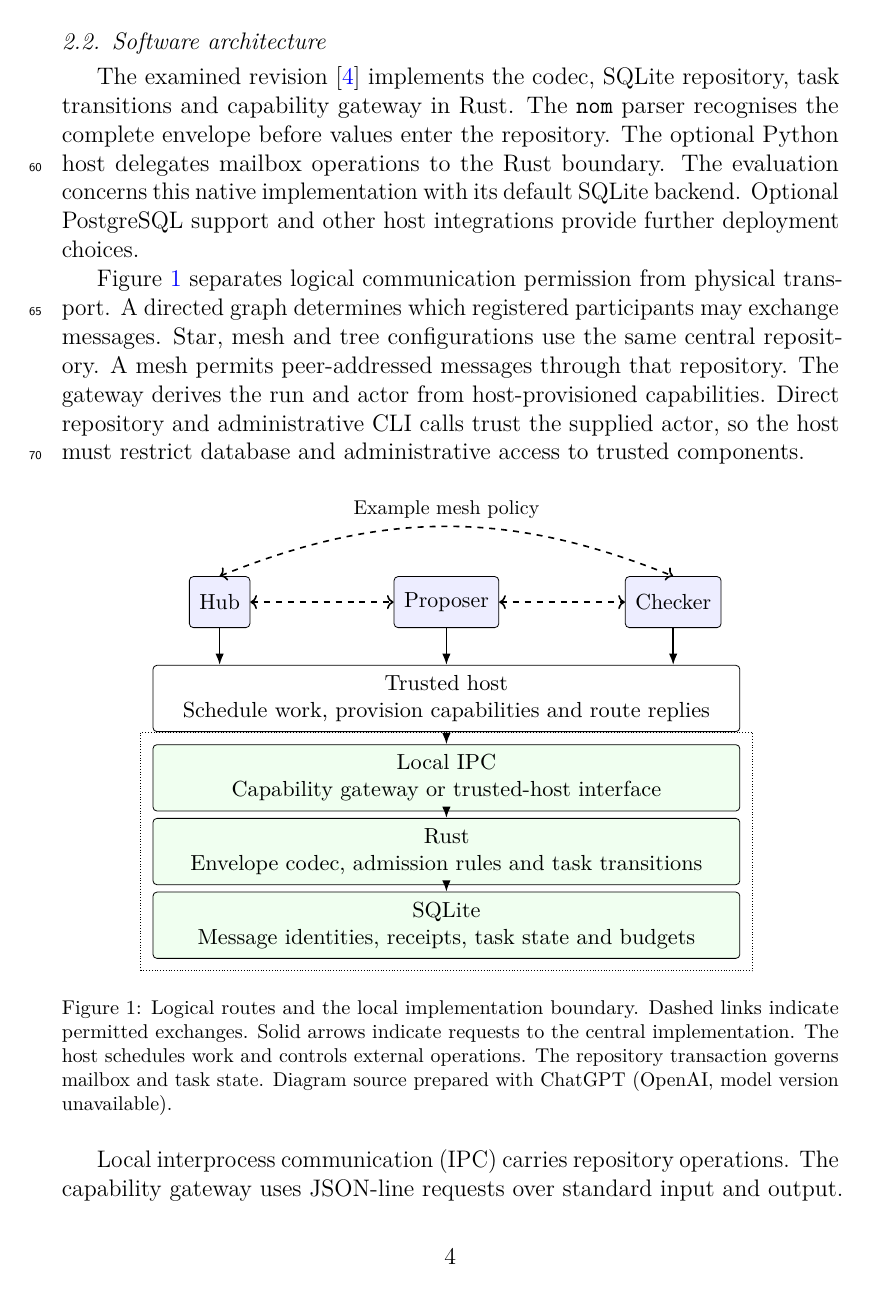
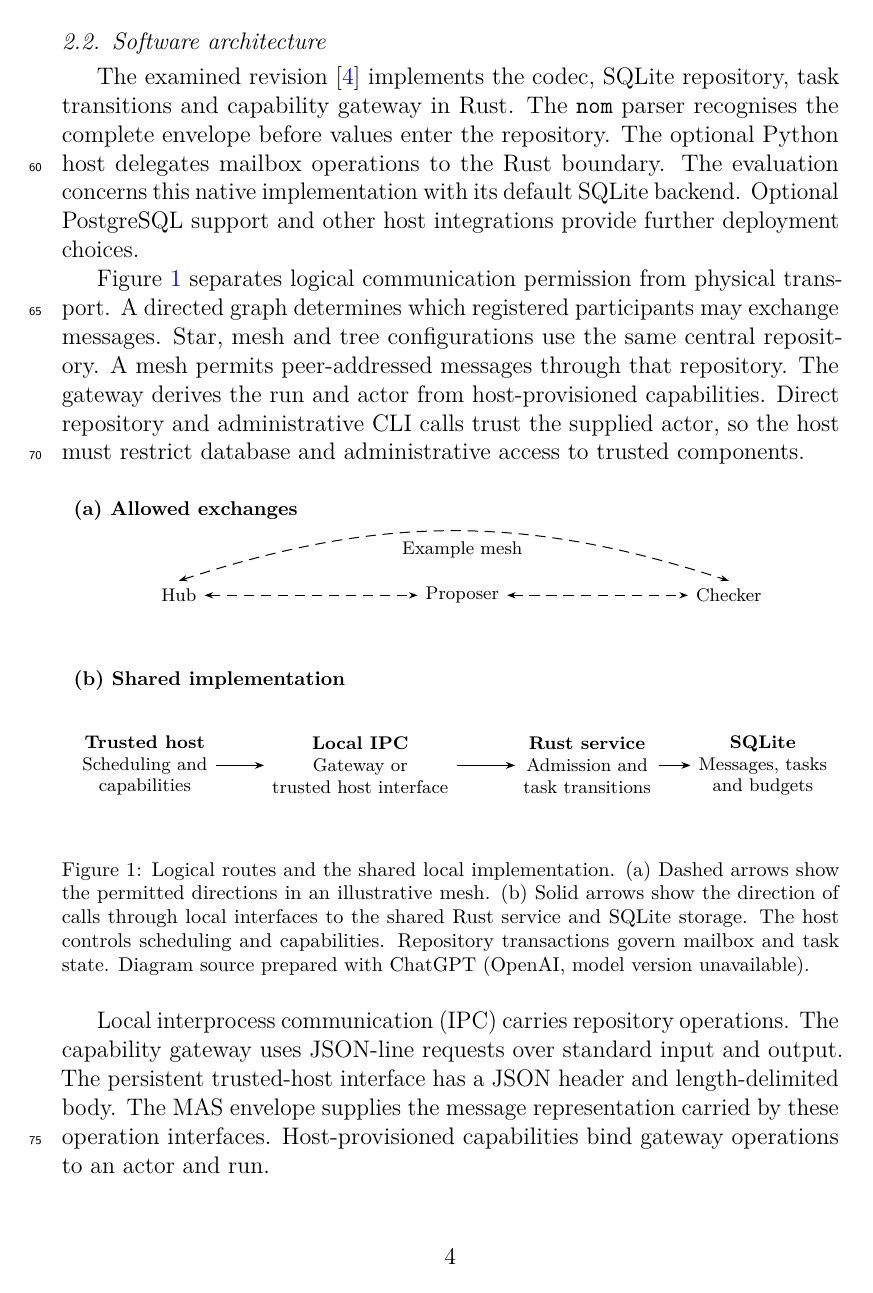
Before and after one commit to emmett08/mas, a LaTeX paper (paper/mas-protocol.tex, which reads paper/figures/architecture.caption.tex, paper/figures/architecture.tex, paper/figures/architecture.tikz.tex): page 4 of 16. Compiled offline with pdfLaTeX.

Commit message:
Redesign protocol architecture and state figures for publication

```diff
--- /dev/null
+++ b/paper/figures/architecture.caption.tex
@@ -0,0 +1 @@
+Logical routes and the shared local implementation. (a) Dashed arrows show the permitted directions in an illustrative mesh. (b) Solid arrows show the direction of calls through local interfaces to the shared Rust service and SQLite storage. The host controls scheduling and capabilities. Repository transactions govern mailbox and task state. \aifigure
--- a/paper/figures/architecture.tex
+++ b/paper/figures/architecture.tex
@@ -1,19 +1 @@
-\begin{tikzpicture}
-\node[box,fill=blue!7] (a) at (-4,2.8) {Hub};
-\node[box,fill=blue!7] (b) at (0,2.8) {Proposer};
-\node[box,fill=blue!7] (c) at (4,2.8) {Checker};
-\draw[<->,dashed,thick] (a)--(b);
-\draw[<->,dashed,thick] (b)--(c);
-\draw[<->,dashed,thick] (a.north) to[bend left=22] node[above,note]{Example mesh policy} (c.north);
-\node[box,text width=10cm] (h) at (0,1.1) {Trusted host\\Schedule work, provision capabilities and route replies};
-\draw[flow] (a.south)--(h.north -| a.south);
-\draw[flow] (b.south)--(h.north);
-\draw[flow] (c.south)--(h.north -| c.south);
-\node[box,fill=green!6,text width=10cm] (g) at (0,-.3) {Local IPC\\Capability gateway or trusted-host interface};
-\node[box,fill=green!6,text width=10cm] (p) at (0,-1.6) {Rust\\Envelope codec, admission rules and task transitions};
-\node[box,fill=green!6,text width=10cm] (s) at (0,-2.9) {SQLite\\Message identities, receipts, task state and budgets};
-\draw[flow] (h)--(g); \draw[flow] (g)--(p); \draw[flow] (p)--(s);
-\begin{scope}[on background layer]
-\node[draw,densely dotted,inner sep=6pt,fit=(g)(p)(s)] {};
-\end{scope}
-\end{tikzpicture}
+\input{figures/architecture.tikz.tex}
--- /dev/null
+++ b/paper/figures/architecture.tikz.tex
@@ -0,0 +1,26 @@
+% Required packages: tikz
+% Required TikZ libraries: arrows.meta
+% Target width: 140 mm
+% Minimum text size: 9 pt
+% Colour/greyscale intent: greyscale
+\begin{tikzpicture}[x=1mm,y=1mm,font=\fontsize{9.2}{11}\selectfont,
+  part/.style={font=\fontsize{10}{12}\selectfont\bfseries,anchor=west},
+  path/.style={-{Stealth[length=1.6mm,width=1.2mm]},line width=.5pt},
+  permission/.style={{Stealth[length=1.5mm,width=1.1mm]}-{Stealth[length=1.5mm,width=1.1mm]},dash pattern=on 1.8mm off 1.2mm,line width=.5pt}]
+\node[part] at (0,0) {(a) Allowed exchanges};
+\node (hub) at (20,-15) {Hub};
+\node (proposer) at (70,-15) {Proposer};
+\node (checker) at (117,-15) {Checker};
+\draw[permission] (hub)--(proposer);
+\draw[permission] (proposer)--(checker);
+\draw[permission] (hub.north) to[bend left=18] (checker.north);
+\node[fill=white,inner sep=1.5pt] at (70,-7) {Example mesh};
+\node[part] at (0,-30) {(b) Shared implementation};
+\node[align=center] (host) at (14,-45) {\textbf{Trusted host}\\Scheduling and\\capabilities};
+\node[align=center] (ipc) at (52,-45) {\textbf{Local IPC}\\Gateway or\\trusted host interface};
+\node[align=center] (repo) at (92,-45) {\textbf{Rust service}\\Admission and\\task transitions};
+\node[align=center] (db) at (123,-45) {\textbf{SQLite}\\Messages, tasks\\and budgets};
+\draw[path] (host.east)--(ipc.west);
+\draw[path] (ipc.east)--(repo.west);
+\draw[path] (repo.east)--(db.west);
+\end{tikzpicture}
--- a/paper/mas-protocol.tex
+++ b/paper/mas-protocol.tex
@@ -5,7 +5,7 @@
 \usepackage{algorithm,algpseudocode,capt-of}
 % elsarticle loads natbib; do not load a competing bibliography package.
 \usepackage{natbib,xurl}
-\usepackage{tikz,bytefield,pgf-umlsd}
+\usepackage{tikz,tikz-cd,bytefield,pgf-umlsd}
 \usetikzlibrary{arrows.meta,positioning,fit,backgrounds,calc}
 \usepackage[colorlinks=true,linkcolor=blue!45!black,citecolor=blue!45!black,urlcolor=blue!45!black]{hyperref}
 \usepackage{listings}
@@ -90,7 +90,7 @@ Figure~\ref{fig:architecture} separates logical communication permission from ph
 \begin{figure}[htbp]
 \centering
 \input{figures/architecture.tex}
-\caption{Logical routes and the local implementation boundary. Dashed links indicate permitted exchanges. Solid arrows indicate requests to the central implementation. The host schedules work and controls external operations. The repository transaction governs mailbox and task state. \aifigure}\label{fig:architecture}
+\caption[Logical routes and local implementation]{\protect\input{figures/architecture.caption.tex}}\label{fig:architecture}
 \end{figure}
 
 Local interprocess communication (IPC) carries repository operations. The capability gateway uses JSON-line requests over standard input and output. The persistent trusted-host interface has a JSON header and length-delimited body. The MAS envelope supplies the message representation carried by these operation interfaces. Host-provisioned capabilities bind gateway operations to an actor and run.
```
Also changed, not shown: paper/figures/states.caption.tex (added, +1 -0 lines), paper/figures/states.tex (+1 -15 lines), paper/figures/states.tikz.tex (added, +34 -0 lines), paper/README.md, paper/figures/architecture-side.pdf (added), paper/figures/architecture.pdf (added), paper/figures/states-branches.pdf (added), paper/figures/states.pdf (added), paper/mas-protocol.pdf, paper/mas-protocol.tex (2 more changed lines), 6 other files.
